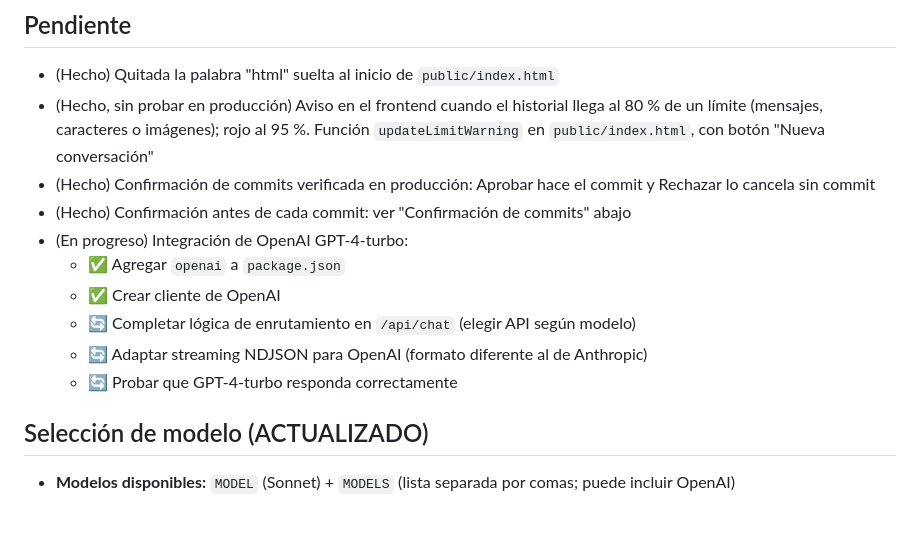
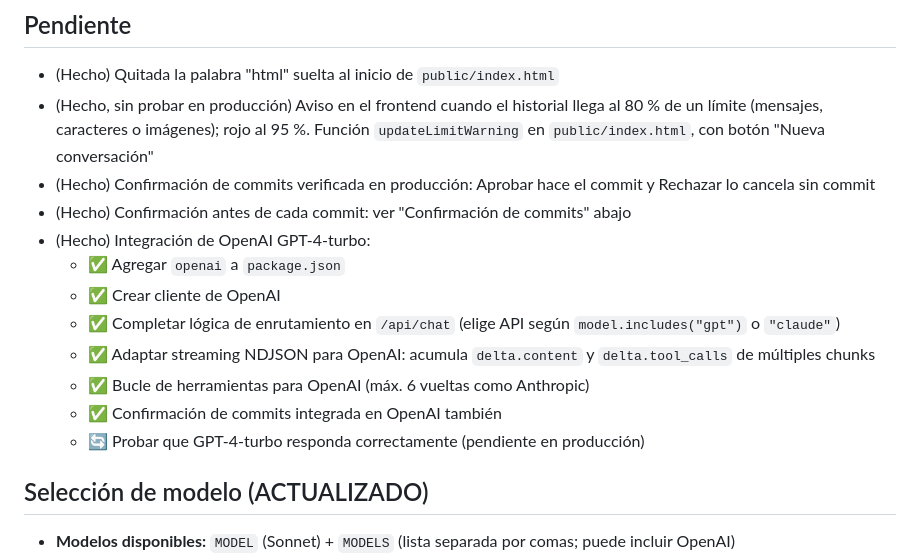
Before and after one commit to murilloleonel939-art/constructor, a Markdown page: PROYECTO.md, the part around the change. Drawn GitHub-style; blank space fills up the shorter version.

Commit message:
Actualizar estado: integración de OpenAI completada en /api/chat

```diff
--- a/PROYECTO.md
+++ b/PROYECTO.md
@@ -45,12 +45,14 @@ App web de chat con Claude, protegida con contraseña, desplegada en Coolify (ht
 - (Hecho, sin probar en producción) Aviso en el frontend cuando el historial llega al 80 % de un límite (mensajes, caracteres o imágenes); rojo al 95 %. Función `updateLimitWarning` en `public/index.html`, con botón "Nueva conversación"
 - (Hecho) Confirmación de commits verificada en producción: Aprobar hace el commit y Rechazar lo cancela sin commit
 - (Hecho) Confirmación antes de cada commit: ver "Confirmación de commits" abajo
-- (En progreso) Integración de OpenAI GPT-4-turbo:
+- (Hecho) Integración de OpenAI GPT-4-turbo:
   - ✅ Agregar `openai` a `package.json`
   - ✅ Crear cliente de OpenAI
-  - 🔄 Completar lógica de enrutamiento en `/api/chat` (elegir API según modelo)
-  - 🔄 Adaptar streaming NDJSON para OpenAI (formato diferente al de Anthropic)
-  - 🔄 Probar que GPT-4-turbo responda correctamente
+  - ✅ Completar lógica de enrutamiento en `/api/chat` (elige API según `model.includes("gpt")` o `"claude"`)
+  - ✅ Adaptar streaming NDJSON para OpenAI: acumula `delta.content` y `delta.tool_calls` de múltiples chunks
+  - ✅ Bucle de herramientas para OpenAI (máx. 6 vueltas como Anthropic)
+  - ✅ Confirmación de commits integrada en OpenAI también
+  - 🔄 Probar que GPT-4-turbo responda correctamente (pendiente en producción)
 
 ## Selección de modelo (ACTUALIZADO)
 - **Modelos disponibles:** `MODEL` (Sonnet) + `MODELS` (lista separada por comas; puede incluir OpenAI)
```
